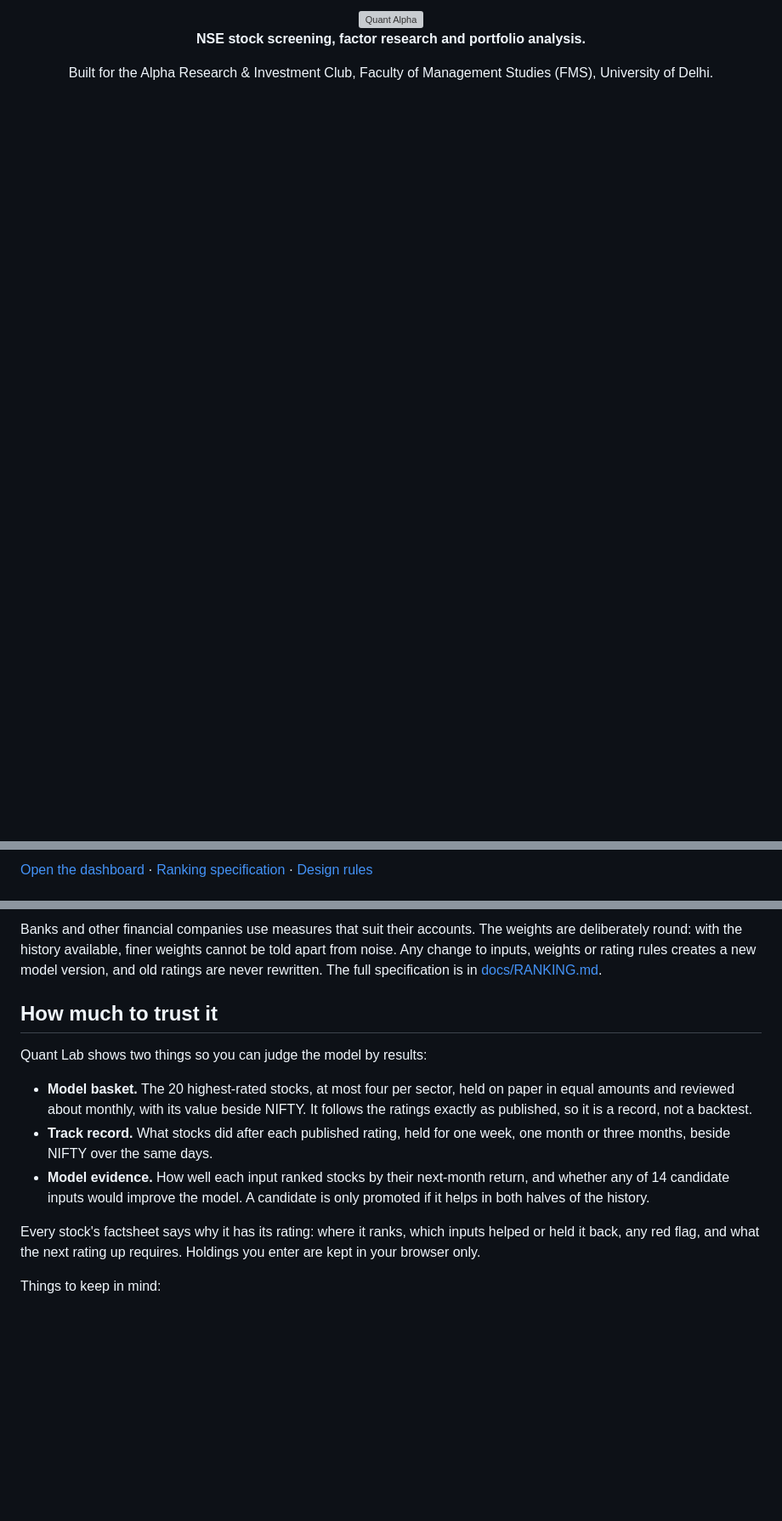
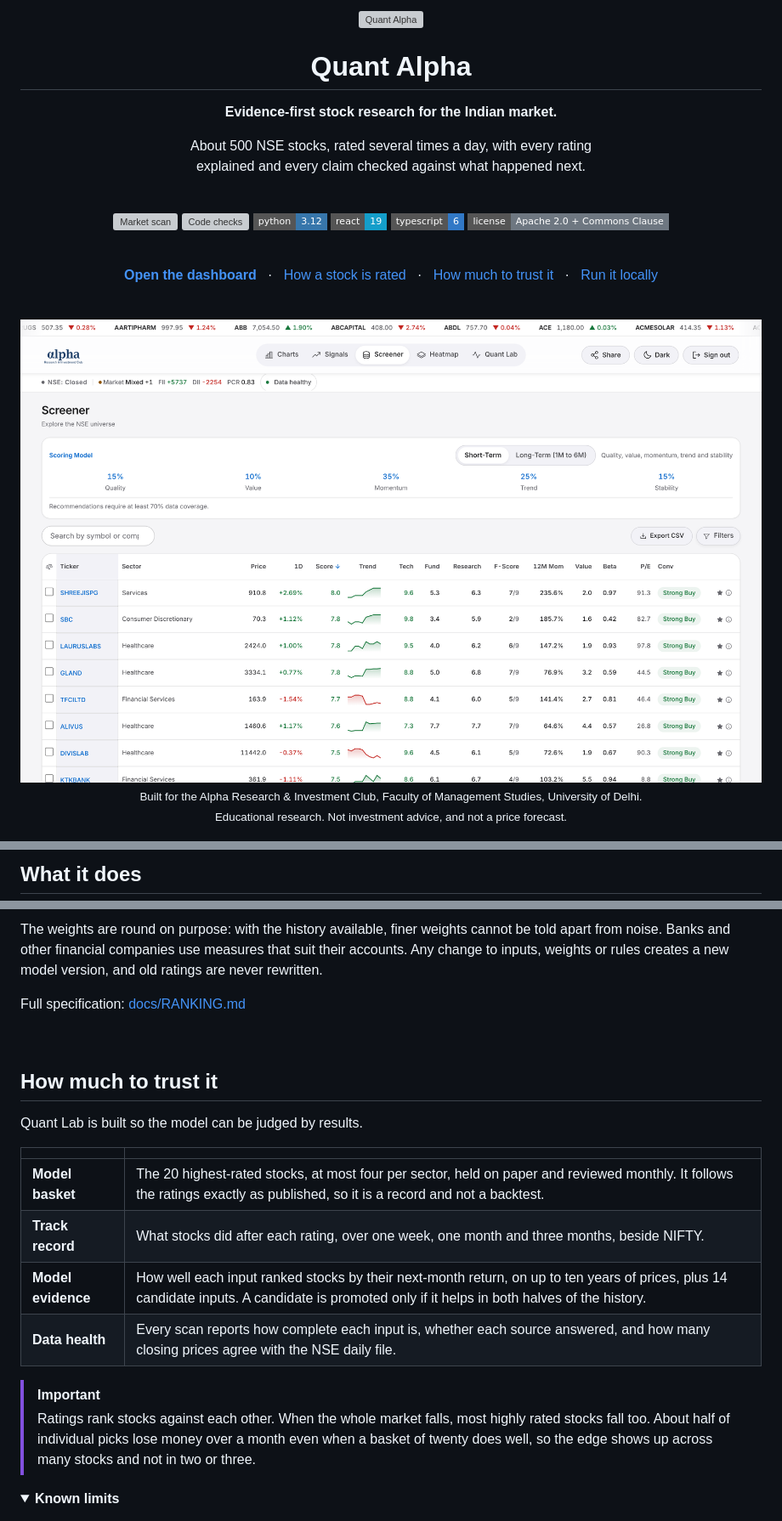
Before and after one commit to abhy-kumar/quant-alpha, a Markdown page: README.md, 3 parts joined by grey strips. Shown at 85% size. GitHub-like rendering; pictures changed too: assets/readme/screener-light.png (added); folded sections open; badges without logos; blank space fills up the shorter version; grey boxes are pictures that could not be loaded.

Commit message:
Redesign README with themed screenshots

```diff
--- a/README.md
+++ b/README.md
@@ -1,6 +1,45 @@
 <div align="center">
-  <img src="assets/Alpha_v2_Final-Light.svg" alt="Quant Alpha" width="320" />
-  <p><strong>NSE stock screening, factor research and portfolio analysis.</strong></p>
-  <p>Built for the Alpha Research & Investment Club, Faculty of Management Studies (FMS), University of Delhi.</p>
+
+<picture>
+  <source media="(prefers-color-scheme: dark)" srcset="assets/Alpha_v2_Final-Dark.svg">
+  <img src="assets/Alpha_v2_Final-Light.svg" alt="Quant Alpha" width="170">
+</picture>
+
+# Quant Alpha
+
+**Evidence-first stock research for the Indian market.**
+
+About 500 NSE stocks, rated several times a day, with every rating<br>
+explained and every claim checked against what happened next.
+
+<br>
+
+[![Market scan](https://img.shields.io/github/actions/workflow/status/abhy-kumar/quant-alpha/daily_scan.yml?branch=main&label=market%20scan&style=flat-square)](https://github.com/abhy-kumar/quant-alpha/actions/workflows/daily_scan.yml)
+[![Code checks](https://img.shields.io/github/actions/workflow/status/abhy-kumar/quant-alpha/checks.yml?branch=main&label=checks&style=flat-square)](https://github.com/abhy-kumar/quant-alpha/actions/workflows/checks.yml)
+![Python](https://img.shields.io/badge/python-3.12-3776AB?style=flat-square)
+![React](https://img.shields.io/badge/react-19-149ECA?style=flat-square)
+![TypeScript](https://img.shields.io/badge/typescript-6-3178C6?style=flat-square)
+[![License](https://img.shields.io/badge/license-Apache%202.0%20%2B%20Commons%20Clause-6E7781?style=flat-square)](LICENSE)
+
+<br>
+
+[**Open the dashboard**](https://quant-alpha-sage.vercel.app)
+&nbsp;&nbsp;·&nbsp;&nbsp;
+[How a stock is rated](#how-a-stock-is-rated)
+&nbsp;&nbsp;·&nbsp;&nbsp;
+[How much to trust it](#how-much-to-trust-it)
+&nbsp;&nbsp;·&nbsp;&nbsp;
+[Run it locally](#run-it-locally)
+
+<br>
+
+<picture>
+  <source media="(prefers-color-scheme: dark)" srcset="assets/readme/screener-dark.png">
+  <img src="assets/readme/screener-light.png" alt="The screener: every tracked stock with its score, trend and rating" width="100%">
+</picture>
+
+<sub>Built for the Alpha Research & Investment Club, Faculty of Management Studies, University of Delhi.<br>
+Educational research. Not investment advice, and not a price forecast.</sub>
+
 </div>
 
@@ -12,3 +47,3 @@
 
-[Open the dashboard](https://quant-alpha-sage.vercel.app) · [Ranking specification](docs/RANKING.md) · [Design rules](frontend/DESIGN.md)
+## What it does
 
@@ -80,26 +124,25 @@ Ratings follow from a stock's rank among eligible stocks:
 
-Banks and other financial companies use measures that suit their accounts. The
-weights are deliberately round: with the history available, finer weights cannot
-be told apart from noise. Any change to inputs, weights or rating rules creates a
-new model version, and old ratings are never rewritten. The full specification
-is in [docs/RANKING.md](docs/RANKING.md).
+The weights are round on purpose: with the history available, finer weights cannot be told apart from noise. Banks and other financial companies use measures that suit their accounts. Any change to inputs, weights or rules creates a new model version, and old ratings are never rewritten.
+
+Full specification: [docs/RANKING.md](docs/RANKING.md)
+
+<br>
 
 ## How much to trust it
 
-Quant Lab shows two things so you can judge the model by results:
+Quant Lab is built so the model can be judged by results.
 
-- **Model basket.** The 20 highest-rated stocks, at most four per sector, held on
-  paper in equal amounts and reviewed about monthly, with its value beside NIFTY.
-  It follows the ratings exactly as published, so it is a record, not a backtest.
-- **Track record.** What stocks did after each published rating, held for one
-  week, one month or three months, beside NIFTY over the same days.
-- **Model evidence.** How well each input ranked stocks by their next-month
-  return, and whether any of 14 candidate inputs would improve the model. A
-  candidate is only promoted if it helps in both halves of the history.
+| | |
+| :-- | :-- |
+| **Model basket** | The 20 highest-rated stocks, at most four per sector, held on paper and reviewed monthly. It follows the ratings exactly as published, so it is a record and not a backtest. |
+| **Track record** | What stocks did after each rating, over one week, one month and three months, beside NIFTY. |
+| **Model evidence** | How well each input ranked stocks by their next-month return, on up to ten years of prices, plus 14 candidate inputs. A candidate is promoted only if it helps in both halves of the history. |
+| **Data health** | Every scan reports how complete each input is, whether each source answered, and how many closing prices agree with the NSE daily file. |
 
-Every stock's factsheet says why it has its rating: where it ranks, which inputs
-helped or held it back, any red flag, and what the next rating up requires.
-Holdings you enter are kept in your browser only.
+> [!IMPORTANT]
+> Ratings rank stocks against each other. When the whole market falls, most highly rated stocks fall too. About half of individual picks lose money over a month even when a basket of twenty does well, so the edge shows up across many stocks and not in two or three.
 
-Things to keep in mind:
+<details>
+<summary><b>Known limits</b></summary>
+<br>
 
```
Also changed, not shown: other parts of README.md (+147 -129 lines), assets/readme/basket-dark.png (added), assets/readme/basket-light.png (added), assets/readme/screener-dark.png (added).
